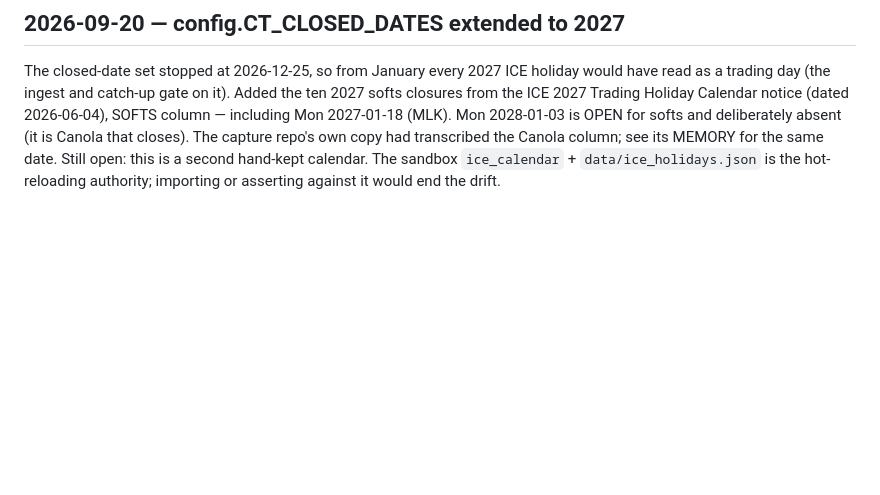
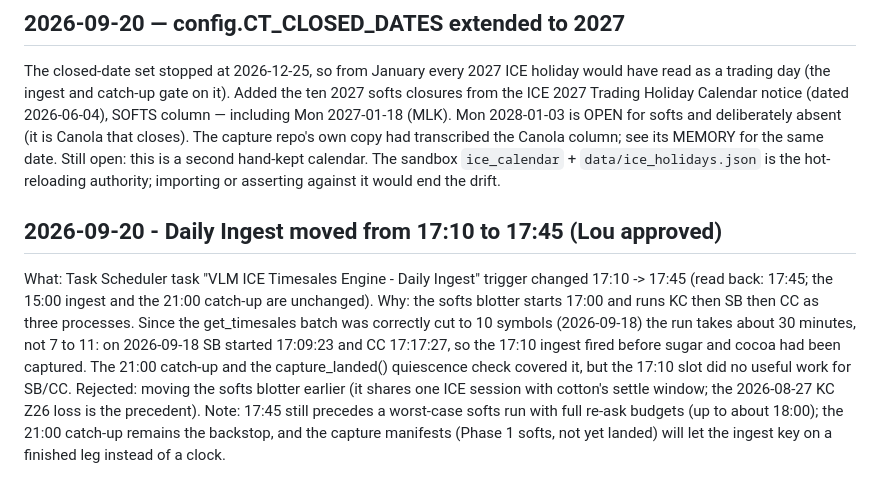
Before and after one commit to vlmsofts/vlm-session-volume, a Markdown page: MEMORY.md, the part around the change. GitHub-like rendering; blank space fills up the shorter version.

Commit message:
MEMORY: Daily Ingest moved 17:10 -> 17:45 (softs blotter now runs ~30 min at batch 10)
Co-Authored-By: Claude Fable 5.1 <noreply@anthropic.com>

```diff
--- a/MEMORY.md
+++ b/MEMORY.md
@@ -790,3 +790,10 @@ a trading day (the ingest and catch-up gate on it). Added the ten 2027 softs clo
 capture repo's own copy had transcribed the Canola column; see its MEMORY for the same date.
 Still open: this is a second hand-kept calendar. The sandbox `ice_calendar` + `data/ice_holidays.json`
 is the hot-reloading authority; importing or asserting against it would end the drift.
+
+## 2026-09-20 - Daily Ingest moved from 17:10 to 17:45 (Lou approved)
+
+What: Task Scheduler task "VLM ICE Timesales Engine - Daily Ingest" trigger changed 17:10 -> 17:45 (read back: 17:45; the 15:00 ingest and the 21:00 catch-up are unchanged).
+Why: the softs blotter starts 17:00 and runs KC then SB then CC as three processes. Since the get_timesales batch was correctly cut to 10 symbols (2026-09-18) the run takes about 30 minutes, not 7 to 11: on 2026-09-18 SB started 17:09:23 and CC 17:17:27, so the 17:10 ingest fired before sugar and cocoa had been captured. The 21:00 catch-up and the capture_landed() quiescence check covered it, but the 17:10 slot did no useful work for SB/CC.
+Rejected: moving the softs blotter earlier (it shares one ICE session with cotton's settle window; the 2026-08-27 KC Z26 loss is the precedent).
+Note: 17:45 still precedes a worst-case softs run with full re-ask budgets (up to about 18:00); the 21:00 catch-up remains the backstop, and the capture manifests (Phase 1 softs, not yet landed) will let the ingest key on a finished leg instead of a clock.
```
